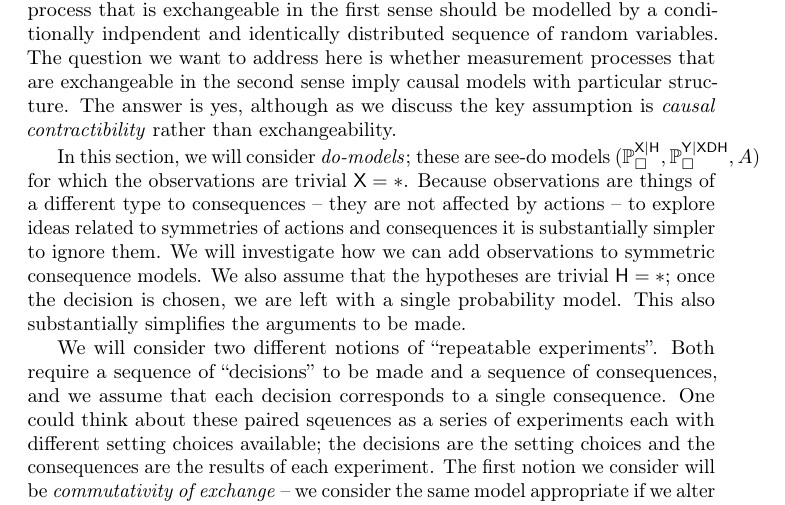
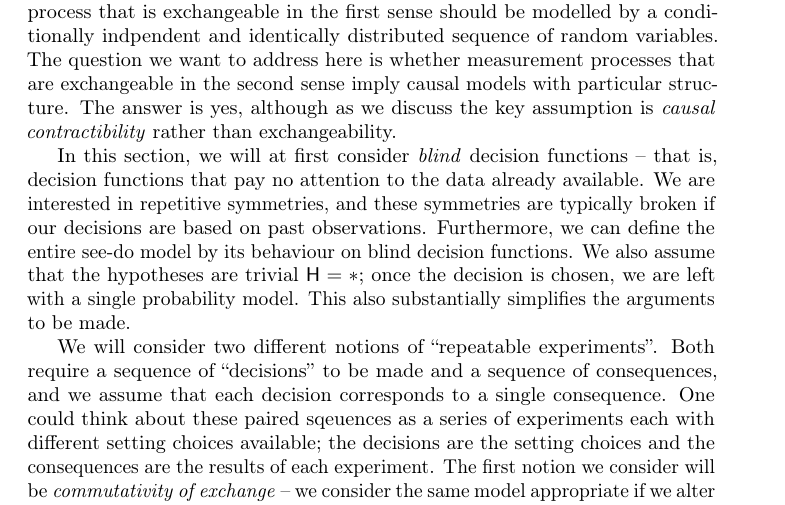
Before and after one commit to davidoj/causalconf, a LaTeX document (main.tex, which reads cbns.tex): part of page 35 of 64, cut so that both start at the same text. Compiled offline with pdfLaTeX; a LaTeX package or settings file that is missing is left out.

Commit message:
why blind decision functions

```diff
--- a/cbns.tex
+++ b/cbns.tex
@@ -21,7 +21,7 @@ If I believe a measurement process is exchangeable in the first sense, then this
 
 De Finetti's well-known representation theorem shows that exchangeable probability models feature a ``hypothesis'' $\RV{H}$ such that the sequence $\RV{S}$ is independent and identically distributed conditional on $\RV{H}$. That is: a measurement process that is exchangeable in the first sense should be modelled by a conditionally indpendent and identically distributed sequence of random variables. The question we want to address here is whether measurement processes that are exchangeable in the second sense imply causal models with particular structure. The answer is yes, although as we discuss the key assumption is \emph{causal contractibility} rather than exchangeability.
 
-In this section, we will consider \emph{do-models}; these are see-do models $(\prob{P}_\square^{\RV{X}|\RV{H}},\prob{P}_\square^{\RV{Y}|\RV{XDH}},A)$ for which the observations are trivial $\RV{X}=*$. Because observations are things of a different type to consequences -- they are not affected by actions -- to explore ideas related to symmetries of actions and consequences it is substantially simpler to ignore them. We will investigate how we can add observations to symmetric consequence models. We also assume that the hypotheses are trivial $\RV{H}=*$; once the decision is chosen, we are left with a single probability model. This also substantially simplifies the arguments to be made.
+In this section, we will at first consider \emph{blind} decision functions -- that is, decision functions that pay no attention to the data already available. We are interested in repetitive symmetries, and these symmetries are typically broken if our decisions are based on past observations. Furthermore, we can define the entire see-do model by its behaviour on blind decision functions. We also assume that the hypotheses are trivial $\RV{H}=*$; once the decision is chosen, we are left with a single probability model. This also substantially simplifies the arguments to be made.
 
 We will consider two different notions of ``repeatable experiments''. Both require a sequence of ``decisions'' to be made and a sequence of consequences, and we assume that each decision corresponds to a single consequence. One could think about these paired sqeuences as a series of experiments each with different setting choices available; the decisions are the setting choices and the consequences are the results of each experiment. The first notion we consider will be \emph{commutativity of exchange} -- we consider the same model appropriate if we alter our experiment by swapping the experimental settings, or if we make analogous swaps to the experimental results. This assumption could be considered a version of the assumption that experimental units can be interchanged. Consider an experiment involving handing out money or not to person A or person B. Commutativity of exchange says that we should use the same probability model to represent the following two predictions:
 \begin{itemize}
```
